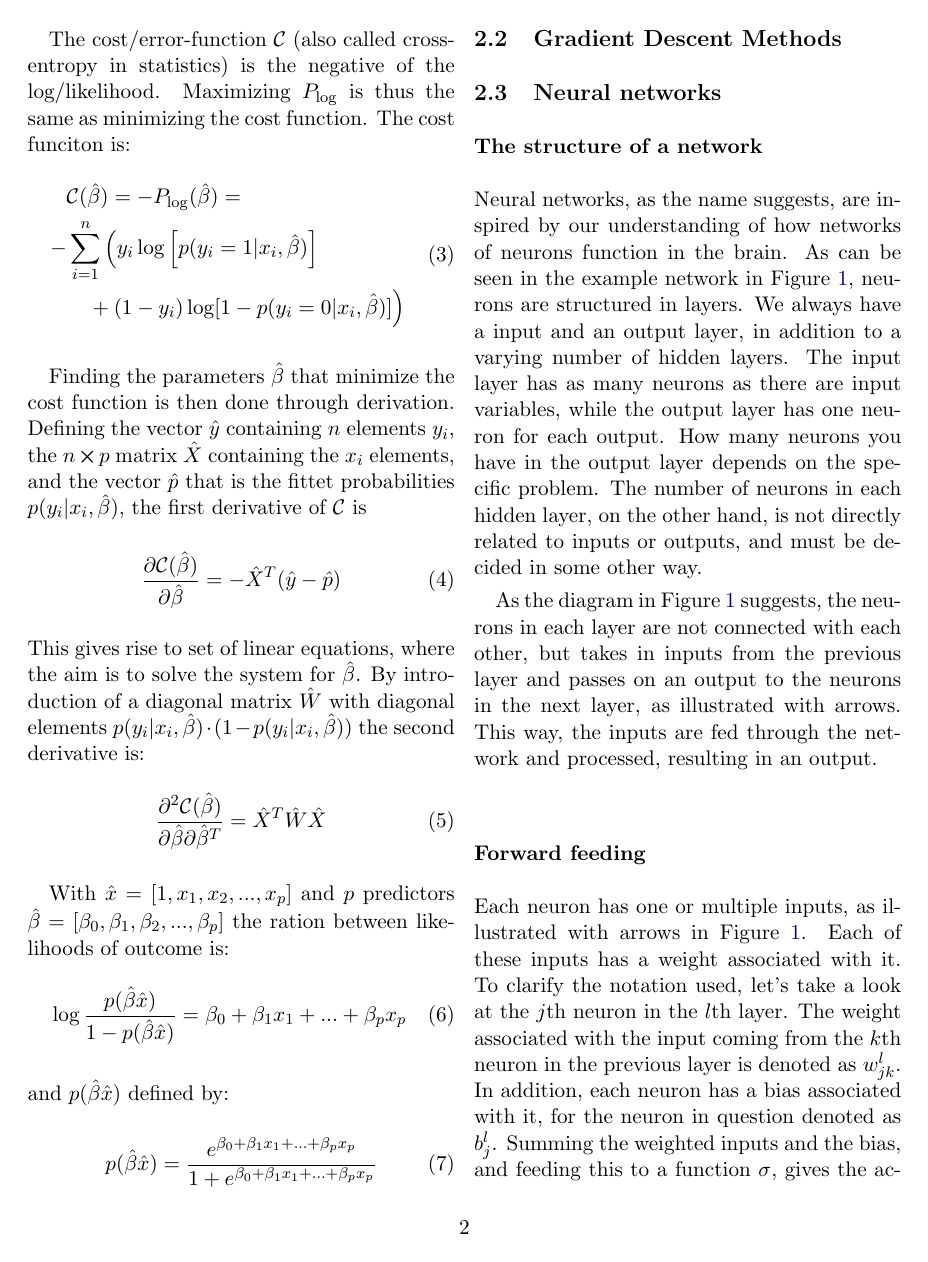
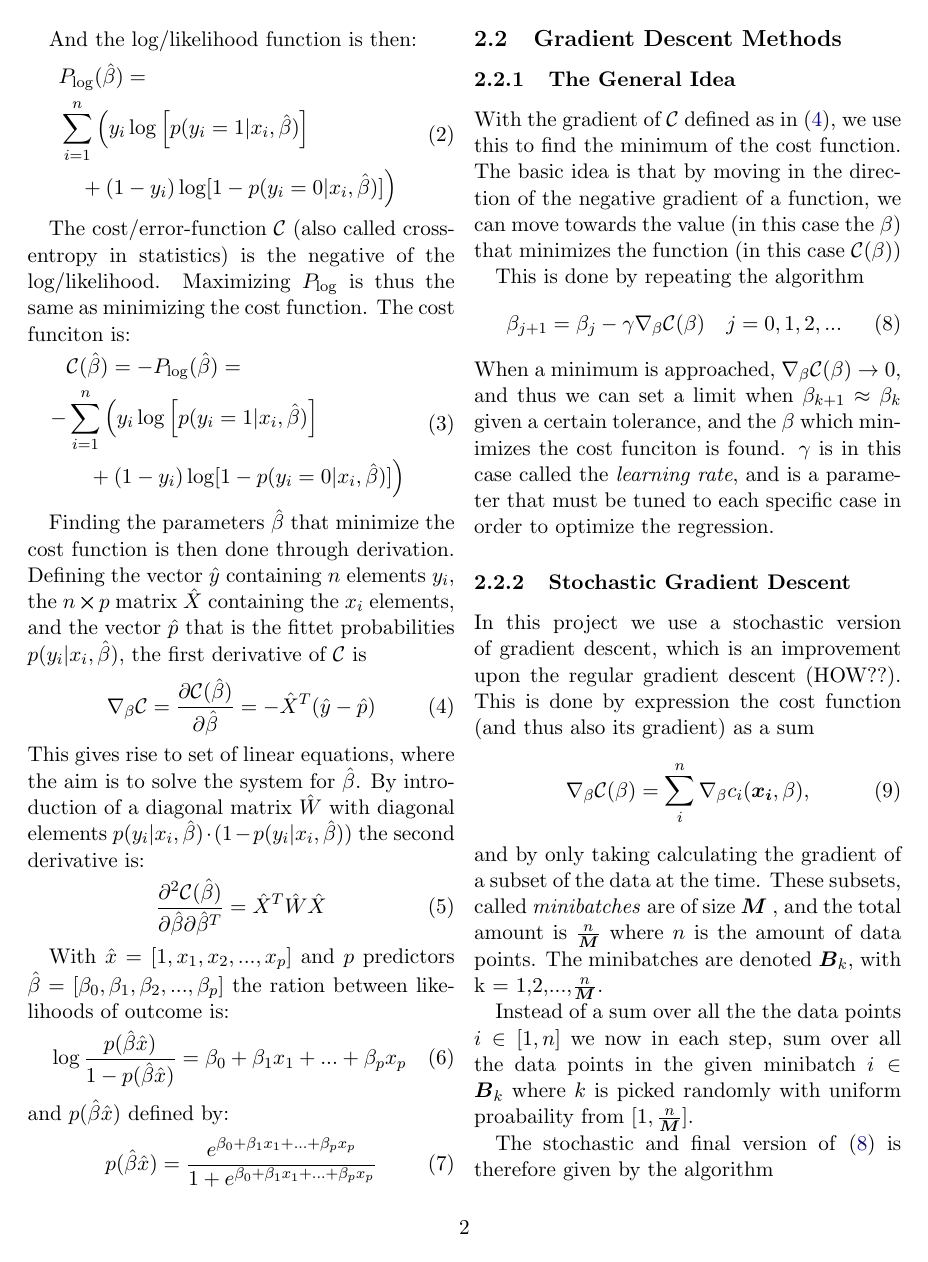
Before and after one commit to alpsjur/FYS-STK4155, a LaTeX paper (project2/tex/main.tex, which reads project2/tex/theory.tex): page 2 of 3 before the commit and page 2 of 4 after it. The pictures show the PDF file project2/tex/main.pdf that the author committed with the source.

Commit message:
skrevet GD teori

```diff
--- a/project2/tex/theory.tex
+++ b/project2/tex/theory.tex
@@ -51,12 +51,13 @@ The cost/error-function $\mathcal{C}$ (also called cross-entropy in statistics)
     -&\sum_{i=1}^n \Big(y_i \log \qty[p(y_i = 1|x_i,\hat{\beta})] \\
     &\quad+ (1-y_i) \log [1 - p(y_i = 0|x_i,\hat{\beta})]\Big)
   \end{split}
+  \label{eq:cost_function}
 \end{equation}
 
 Finding the parameters $\hat{\beta}$ that minimize the cost function is then done through derivation.
 Defining the vector $\hat{y}$ containing $n$ elements $y_i$, the $n \cross p$ matrix $\hat{X}$ containing the $x_i$ elements, and the vector $\hat{p}$ that is the fittet probabilities $p(y_i|x_i,\hat{\beta})$, the first derivative of $\mathcal{C}$ is
 \begin{equation}
-  \pdv{\mathcal{C}(\hat{\beta})}{\hat{\beta}} = - \hat{X}^T (\hat{y}-\hat{p})
+  \nabla_\beta \mathcal{C} = \pdv{\mathcal{C}(\hat{\beta})}{\hat{\beta}} = - \hat{X}^T (\hat{y}-\hat{p})
   \label{eq:cost_d}
 \end{equation}
 This gives rise to set of linear equations, where the aim is to solve the system for $\hat{\beta}$.
@@ -79,6 +80,35 @@ With $\hat{x} = [1, x_1,x_2,...,x_p]$ and $p$ predictors $\hat{\beta} = [\beta_0
 \end{equation}
 
 \subsection{Gradient Descent Methods}
+\subsubsection{The General Idea}
+With the gradient of $\mathcal{C}$ defined as in \eqref{eq:cost_d}, we use this to find the minimum of the cost function. The basic idea is that by moving in the direction of the negative gradient of a function, we can move towards the value (in this case the $\beta$) that minimizes the function (in this case $\mathcal{C}(\beta)$)
+
+This is done by repeating the algorithm
+\begin{equation}
+    \beta_{j+1} = \beta_j - \gamma \nabla_\beta \mathcal{C}(\beta) \quad j = 0,1,2,...
+    \label{eq:gradient_decent}
+\end{equation}
+When a minimum is approached, $\nabla_\beta \mathcal{C}(\beta) \rightarrow$ 0, and thus we can set a limit when $\beta_{k+1} \approx \beta_k$ given a certain tolerance, and the $\beta$ which minimizes the cost funciton is found. $\gamma$ is in this case called the \textit{learning rate}, and is a parameter that must be tuned to each specific case in order to optimize the regression.
+
+\subsubsection{Stochastic Gradient Descent}
+In this project we use a stochastic version of gradient descent, which is an improvement upon the regular gradient descent (HOW??). This is done by expression the cost function (and thus also its gradient) as a sum
+\begin{equation}
+    \nabla_\beta \mathcal{C}(\beta) = \sum_i^n     \nabla_\beta c_i(\boldsymbol{x_i},\beta) ,
+    \label{eq:gradient_sum}
+\end{equation}
+and by only taking calculating the gradient of a subset of the data at the time. These subsets, called \textit{minibatches} are of size $\boldsymbol{M}$ , and the total amount is $\frac{n}{\boldsymbol{M}}$ where $n$ is the amount of data points. The minibatches are denoted $\boldsymbol{B}_k$, with k = 1,2,...,$\frac{n}{\boldsymbol{M}}$.
+
+Instead of a sum over all the the data points $i \in [1,n]$ we now in each step, sum over all the data points in the given minibatch $i \in \boldsymbol{B}_k$ where $k$ is picked randomly with uniform proabaility from $[1, \frac{n}{\boldsymbol{M}}]$.
+
+The stochastic and final version of \eqref{eq:gradient_decent} is therefore given by the algorithm
+
+\begin{equation}
+    \beta_{j+1} = \beta_j - \gamma_j \sum_{i \in \boldsymbol{B}_k}\nabla_\beta c_i(\boldsymbol{x_i},\beta)
+    \label{eq:stochstic_gradient_descent}
+\end{equation}
+An iteration over the total number of minibatches is commonly refered to as an \textit{epoch.}\\
+
+By using the stochastic gradient descent method \eqref{eq:stochstic_gradient_descent} to minimize the cost function \eqref{eq:cost_function} we can this find the $\beta$ values that give the most accurate classification, by doing \textit{logistic regression}.
 
 \subsection{Neural networks}
 \subsubsection*{The structure of a network}
```
Also changed, not shown: project2/tex/main.tex (+1 -1 lines), project2/tex/main.pdf, 4 other files.
